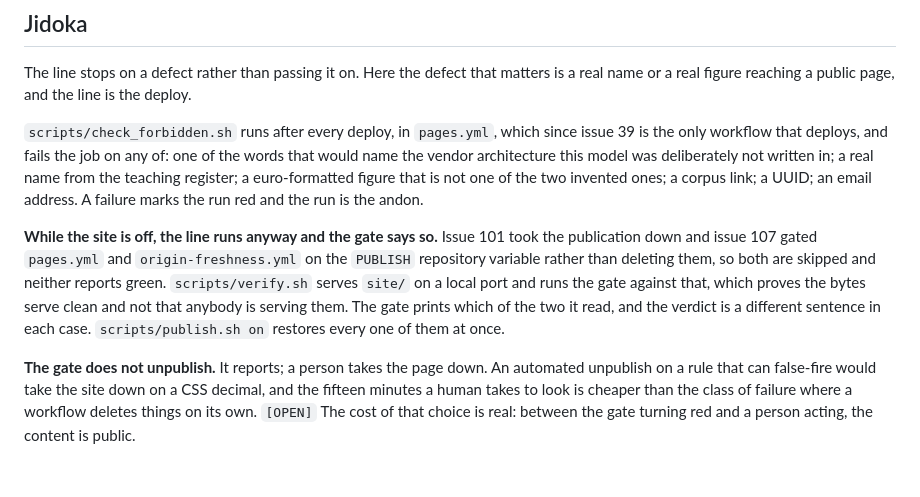
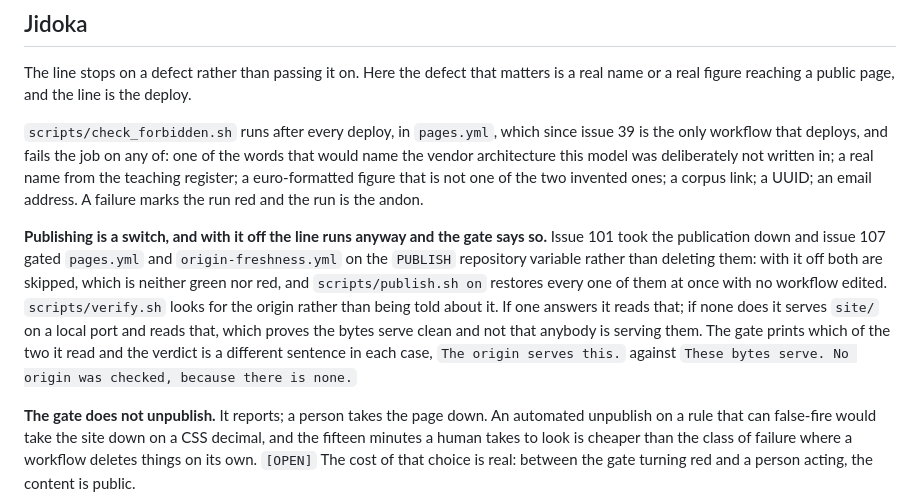
Before and after one commit to jcherranz/zrive-model-toy, a Markdown page: TPS.md, the part around the change. Rendered like a GitHub page; blank space fills up the shorter version.

Commit message:
docs: the README and TPS name the switch, not the way it is set, #107 #106
Written while the site was off, both sentences asserted that it was off, and it was turned on
within the hour. A document that states a value somebody can change from a terminal goes stale the
first time they do, which is #106's whole subject, and the fix is not to update the value: it is to
name the command that answers and stop asserting one. scripts/publish.sh status is the answer to
both questions, is one line, and cannot be wrong.

```diff
--- a/TPS.md
+++ b/TPS.md
@@ -43,13 +43,15 @@ written in; a real name from the teaching register; a euro-formatted figure that
 the two invented ones; a corpus link; a UUID; an email address. A failure marks the run red and
 the run is the andon.
 
-**While the site is off, the line runs anyway and the gate says so.** Issue 101 took the
-publication down and issue 107 gated `pages.yml` and `origin-freshness.yml` on the `PUBLISH`
-repository variable rather than deleting them, so both are skipped and neither reports green.
-`scripts/verify.sh` serves `site/` on a local port and runs the gate against that, which proves the
-bytes serve clean and not that anybody is serving them. The gate prints which of the two it read,
-and the verdict is a different sentence in each case. `scripts/publish.sh on` restores every one of
-them at once.
+**Publishing is a switch, and with it off the line runs anyway and the gate says so.** Issue 101
+took the publication down and issue 107 gated `pages.yml` and `origin-freshness.yml` on the
+`PUBLISH` repository variable rather than deleting them: with it off both are skipped, which is
+neither green nor red, and `scripts/publish.sh on` restores every one of them at once with no
+workflow edited. `scripts/verify.sh` looks for the origin rather than being told about it. If one
+answers it reads that; if none does it serves `site/` on a local port and reads that, which proves
+the bytes serve clean and not that anybody is serving them. The gate prints which of the two it
+read and the verdict is a different sentence in each case, `The origin serves this.` against
+`These bytes serve. No origin was checked, because there is none.`
 
 **The gate does not unpublish.** It reports; a person takes the page down. An automated unpublish
 on a rule that can false-fire would take the site down on a CSS decimal, and the fifteen minutes
```
Also changed, not shown: README.md (+4 -3 lines).
